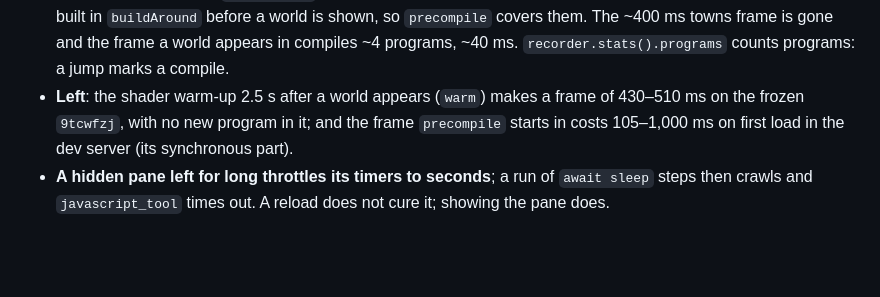
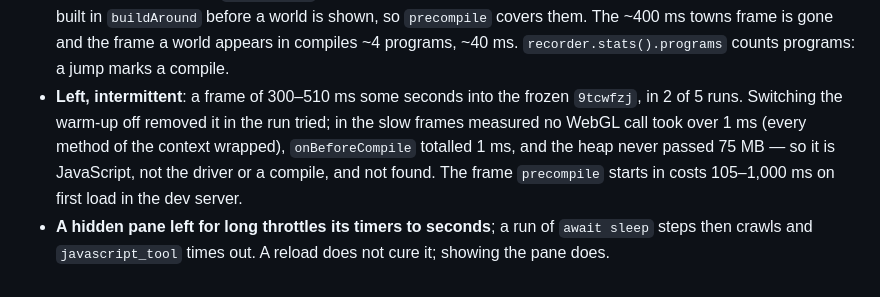
Before and after one commit to AndreiBautin/planet-generator, a Markdown page: CLAUDE.md, the part around the change. GitHub-like rendering; blank space fills up the shorter version.

Commit message:
CLAUDE.md: the warm-up hitch is intermittent, and what it is not
Co-Authored-By: Claude Opus 5.5 <noreply@anthropic.com>

```diff
--- a/CLAUDE.md
+++ b/CLAUDE.md
@@ -2569,10 +2569,13 @@ compare a change by the part it touched, not the frame's total.
   shown, so `precompile` covers them. The ~400 ms towns frame is gone and
   the frame a world appears in compiles ~4 programs, ~40 ms.
   `recorder.stats().programs` counts programs: a jump marks a compile.
-- **Left**: the shader warm-up 2.5 s after a world appears (`warm`) makes
-  a frame of 430–510 ms on the frozen `9tcwfzj`, with no new program in
-  it; and the frame `precompile` starts in costs 105–1,000 ms on first
-  load in the dev server (its synchronous part).
+- **Left, intermittent**: a frame of 300–510 ms some seconds into the
+  frozen `9tcwfzj`, in 2 of 5 runs. Switching the warm-up off removed it
+  in the run tried; in the slow frames measured no WebGL call took over 1 ms
+  (every method of the context wrapped), `onBeforeCompile` totalled 1 ms,
+  and the heap never passed 75 MB — so it is JavaScript, not the driver or
+  a compile, and not found. The frame `precompile` starts in costs
+  105–1,000 ms on first load in the dev server.
 - **A hidden pane left for long throttles its timers to seconds**; a run
   of `await sleep` steps then crawls and `javascript_tool` times out. A
   reload does not cure it; showing the pane does.
```
